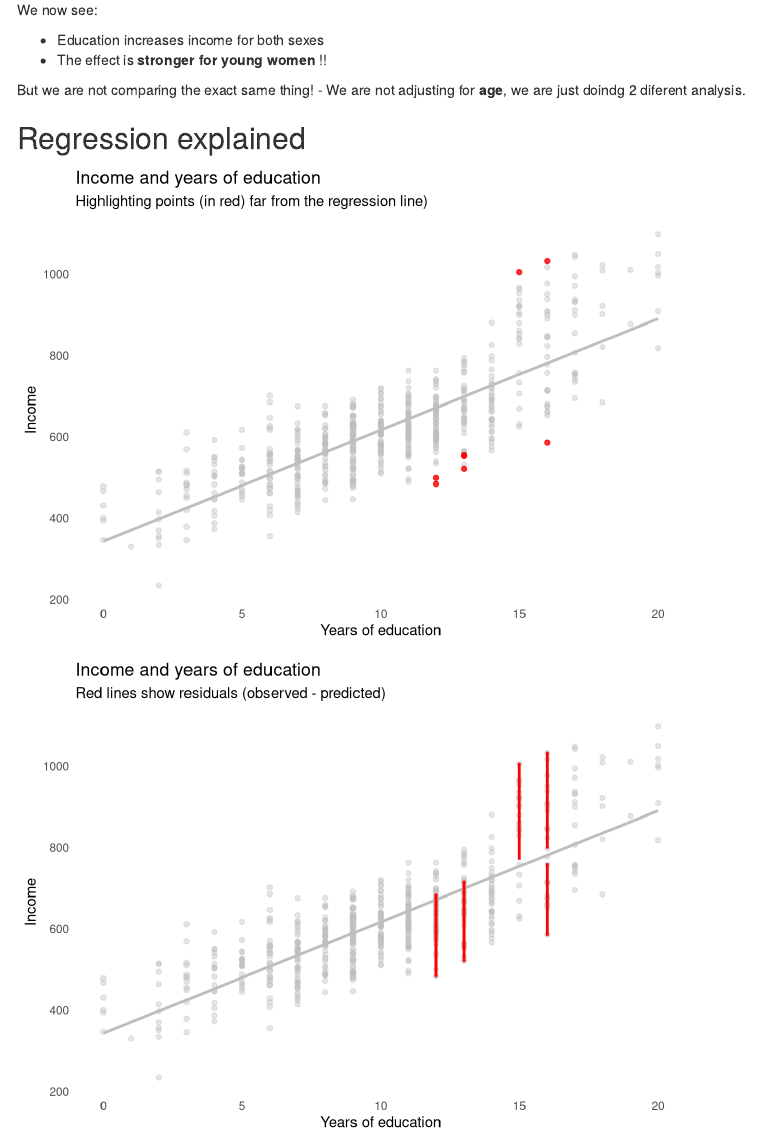
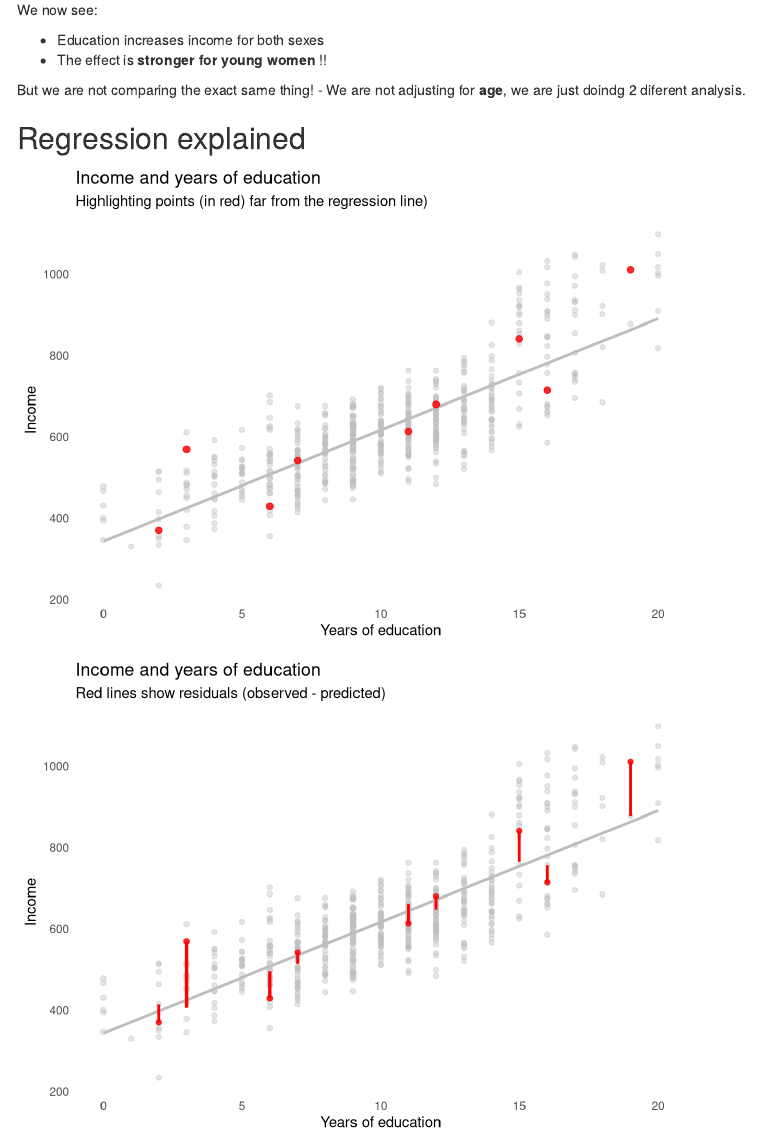
Before and after one commit to XtopheB/DataScience4OS, an R Markdown document (DataScience-FirstAnalysis.Rmd): the page in a window 1100 px wide, from 7250 px down. Rendered offline with R 4.5, knitr and Pandoc, with nearby package versions; some code elsewhere in the file could not run offline; menus at the side of the page are left out.

Commit message:
Good strategy for sampling points.. (residuals)

````diff
--- a/DataScience-FirstAnalysis.Rmd
+++ b/DataScience-FirstAnalysis.Rmd
@@ -456,13 +456,16 @@ data <- data %>%
          abs_residual = abs(residual)
   )
 
-# Select 5-10 random points to show residuals
-# Get extreme points both above and below the line
+# Select 8 random points to show residuals
+
+# Divide education into bins and pick one extreme point from each bin
 sample_points <- data %>%
-  slice_max(residual, n = 2) %>%      # 4 highest (above line)
-  bind_rows(
-    data %>% slice_min(residual, n = 6)  # 4 lowest (below line)
-  )
+  mutate(edu_bin = cut(education, breaks = 9)) %>%  # Create 8 bins
+  group_by(edu_bin) %>%
+    sample_n(1) %>% # One residual in each bin
+  ungroup() %>%
+  select(-edu_bin)
+
 ```
 
 
@@ -476,7 +479,7 @@ ggplot(data, aes(education, income)) +
   geom_point(data = sample_points,
              aes(education, income),
              color = "red",
-             size = 1.5,
+             size = 2,
              alpha = 0.8) +
   labs(
     title = "Income and years of education",
@@ -503,7 +506,7 @@ ggplot(data, aes(education, income)) +
   geom_point(data = sample_points,
              aes(education, income),
              color = "red",
-             size = 0.5,
+             size = 1.5,
              alpha = 0.8) +
   labs(
     title = "Income and years of education",
````
